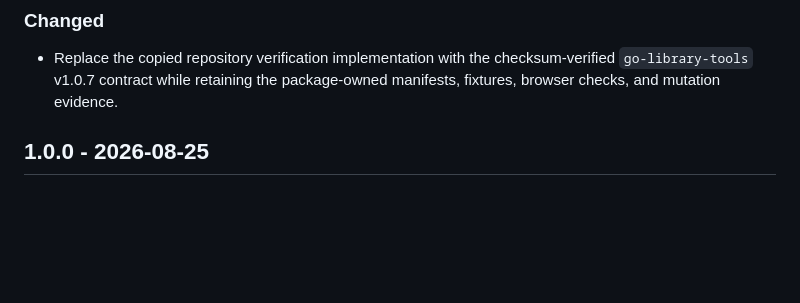
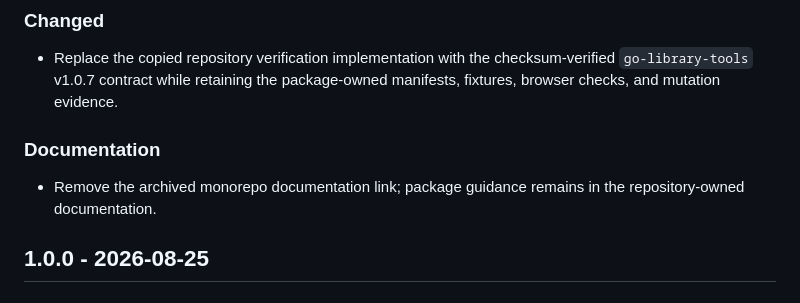
Before and after one commit to faustbrian/go-queue-control-plane, a Markdown page: CHANGELOG.md, the part around the change. Rendered like a GitHub page; blank space fills up the shorter version.

```diff
--- a/CHANGELOG.md
+++ b/CHANGELOG.md
@@ -11,6 +11,11 @@ Versioning.
 - Replace the copied repository verification implementation with the
   checksum-verified `go-library-tools` v1.0.7 contract while retaining the
   package-owned manifests, fixtures, browser checks, and mutation evidence.
+
+### Documentation
+
+- Remove the archived monorepo documentation link; package guidance remains in
+  the repository-owned documentation.
 
 ## 1.0.0 - 2026-08-25
 
```
Also changed, not shown: README.md (+0 -5 lines).
